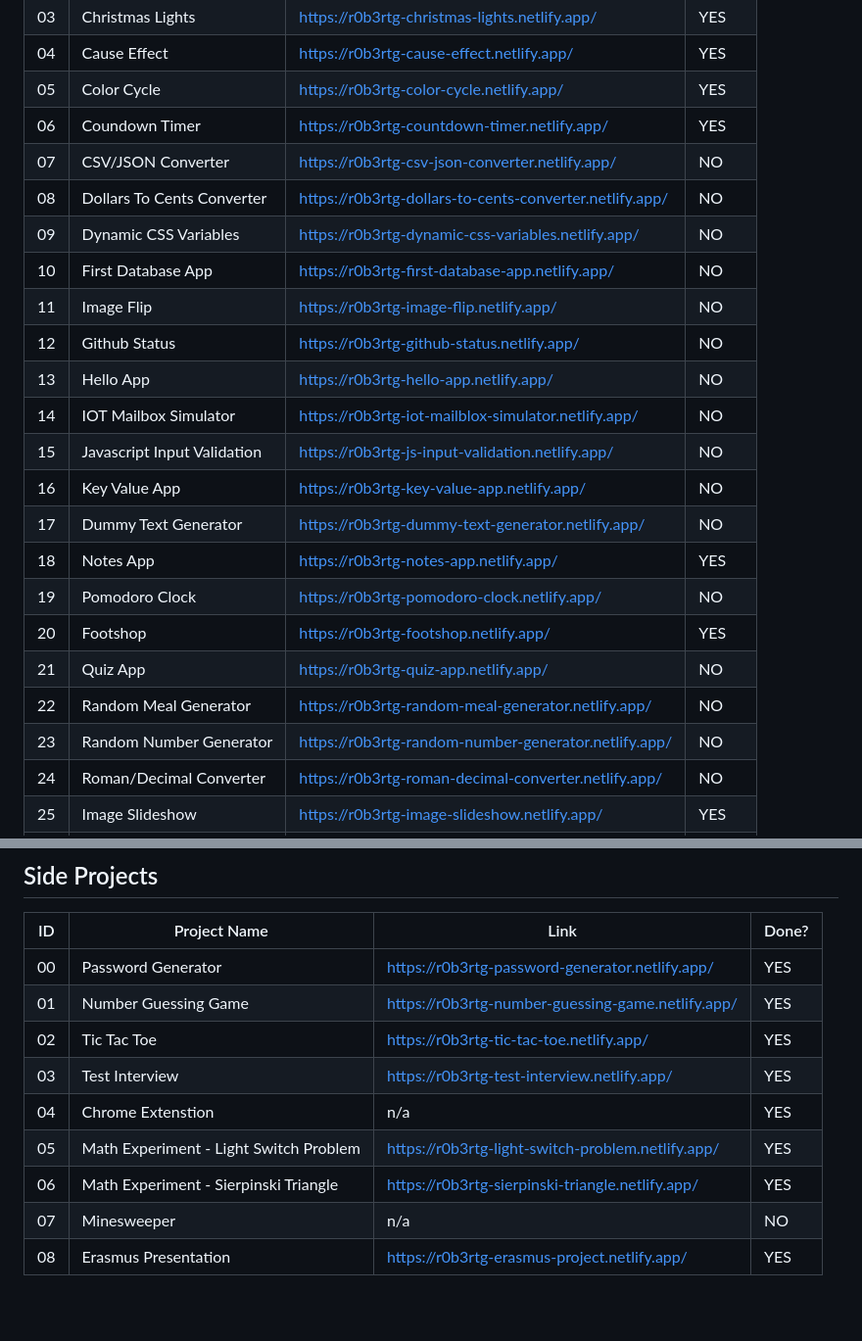
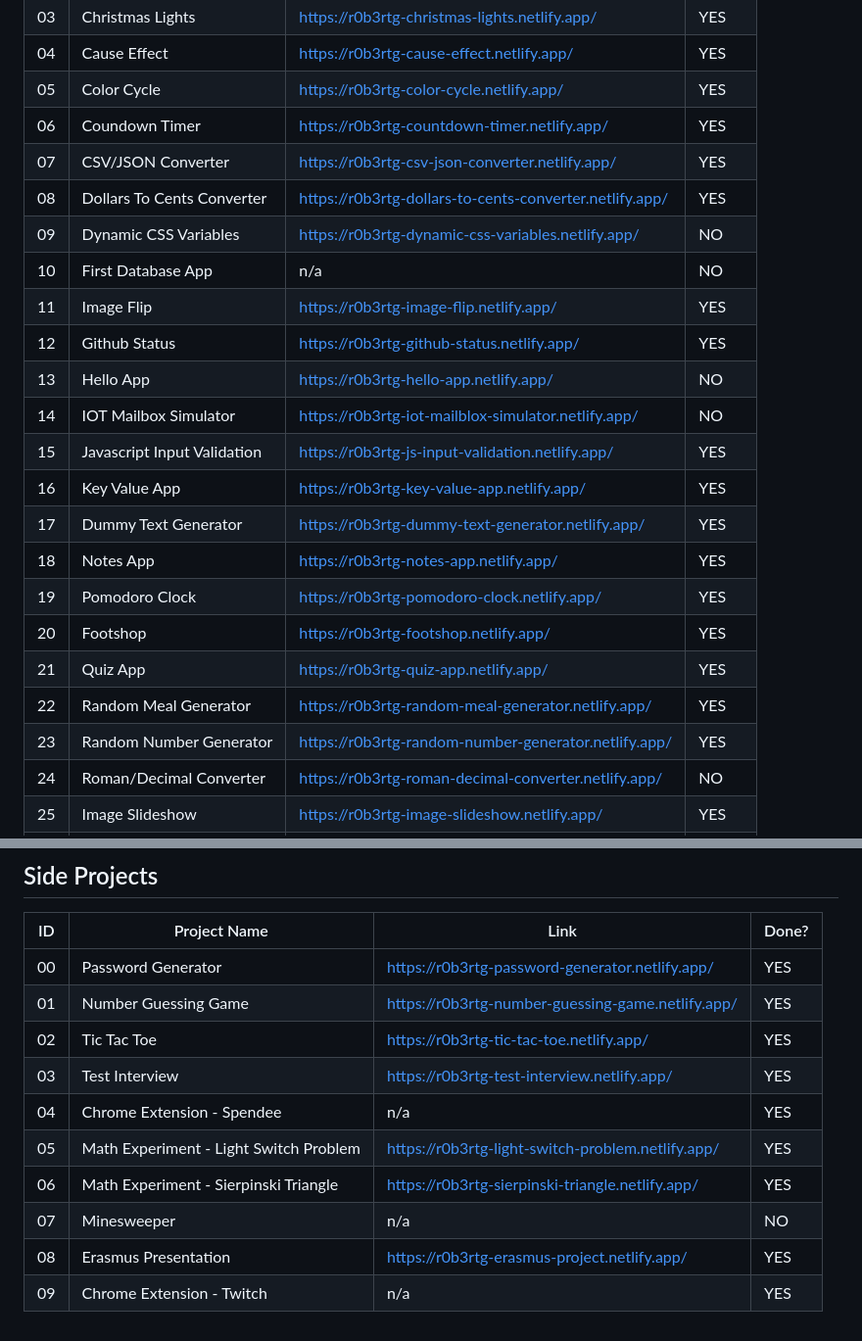
Before and after one commit to R0b3rtG/javascript_projects, a Markdown page: README.md, 2 parts joined by grey strips. Shown at 98% size. GitHub-like rendering; blank space fills up the shorter version.

```diff
--- a/README.md
+++ b/README.md
@@ -11,23 +11,23 @@
 | 04  | Cause Effect                | <https://r0b3rtg-cause-effect.netlify.app/>               | YES   |
 | 05  | Color Cycle                 | <https://r0b3rtg-color-cycle.netlify.app/>                | YES   |
 | 06  | Coundown Timer              | <https://r0b3rtg-countdown-timer.netlify.app/>            | YES   |
-| 07  | CSV/JSON Converter          | <https://r0b3rtg-csv-json-converter.netlify.app/>         | NO    |
-| 08  | Dollars To Cents Converter  | <https://r0b3rtg-dollars-to-cents-converter.netlify.app/> | NO    |
+| 07  | CSV/JSON Converter          | <https://r0b3rtg-csv-json-converter.netlify.app/>         | YES   |
+| 08  | Dollars To Cents Converter  | <https://r0b3rtg-dollars-to-cents-converter.netlify.app/> | YES   |
 | 09  | Dynamic CSS Variables       | <https://r0b3rtg-dynamic-css-variables.netlify.app/>      | NO    |
-| 10  | First Database App          | <https://r0b3rtg-first-database-app.netlify.app/>         | NO    |
-| 11  | Image Flip                  | <https://r0b3rtg-image-flip.netlify.app/>                 | NO    |
-| 12  | Github Status               | <https://r0b3rtg-github-status.netlify.app/>              | NO    |
+| 10  | First Database App          | n/a                                                       | NO    |
+| 11  | Image Flip                  | <https://r0b3rtg-image-flip.netlify.app/>                 | YES   |
+| 12  | Github Status               | <https://r0b3rtg-github-status.netlify.app/>              | YES   |
 | 13  | Hello App                   | <https://r0b3rtg-hello-app.netlify.app/>                  | NO    |
 | 14  | IOT Mailbox Simulator       | <https://r0b3rtg-iot-mailblox-simulator.netlify.app/>     | NO    |
-| 15  | Javascript Input Validation | <https://r0b3rtg-js-input-validation.netlify.app/>        | NO    |
-| 16  | Key Value App               | <https://r0b3rtg-key-value-app.netlify.app/>              | NO    |
-| 17  | Dummy Text Generator        | <https://r0b3rtg-dummy-text-generator.netlify.app/>       | NO    |
+| 15  | Javascript Input Validation | <https://r0b3rtg-js-input-validation.netlify.app/>        | YES   |
+| 16  | Key Value App               | <https://r0b3rtg-key-value-app.netlify.app/>              | YES   |
+| 17  | Dummy Text Generator        | <https://r0b3rtg-dummy-text-generator.netlify.app/>       | YES   |
 | 18  | Notes App                   | <https://r0b3rtg-notes-app.netlify.app/>                  | YES   |
-| 19  | Pomodoro Clock              | <https://r0b3rtg-pomodoro-clock.netlify.app/>             | NO    |
+| 19  | Pomodoro Clock              | <https://r0b3rtg-pomodoro-clock.netlify.app/>             | YES   |
 | 20  | Footshop                    | <https://r0b3rtg-footshop.netlify.app/>                   | YES   |
-| 21  | Quiz App                    | <https://r0b3rtg-quiz-app.netlify.app/>                   | NO    |
-| 22  | Random Meal Generator       | <https://r0b3rtg-random-meal-generator.netlify.app/>      | NO    |
-| 23  | Random Number Generator     | <https://r0b3rtg-random-number-generator.netlify.app/>    | NO    |
+| 21  | Quiz App                    | <https://r0b3rtg-quiz-app.netlify.app/>                   | YES   |
+| 22  | Random Meal Generator       | <https://r0b3rtg-random-meal-generator.netlify.app/>      | YES   |
+| 23  | Random Number Generator     | <https://r0b3rtg-random-number-generator.netlify.app/>    | YES   |
 | 24  | Roman/Decimal Converter     | <https://r0b3rtg-roman-decimal-converter.netlify.app/>    | NO    |
 | 25  | Image Slideshow             | <https://r0b3rtg-image-slideshow.netlify.app/>            | YES   |
 | 26  | StopWatch                   | <https://r0b3rtg-stopwatch.netlify.app>                   | YES   |
@@ -41,8 +41,9 @@
 | 01  | Number Guessing Game                   | <https://r0b3rtg-number-guessing-game.netlify.app/> | YES   |
 | 02  | Tic Tac Toe                            | <https://r0b3rtg-tic-tac-toe.netlify.app/>          | YES   |
 | 03  | Test Interview                         | <https://r0b3rtg-test-interview.netlify.app/>       | YES   |
-| 04  | Chrome Extenstion                      | n/a                                                 | YES   |
+| 04  | Chrome Extension - Spendee             | n/a                                                 | YES   |
 | 05  | Math Experiment - Light Switch Problem | <https://r0b3rtg-light-switch-problem.netlify.app/> | YES   |
 | 06  | Math Experiment - Sierpinski Triangle  | <https://r0b3rtg-sierpinski-triangle.netlify.app/>  | YES   |
 | 07  | Minesweeper                            | n/a                                                 | NO    |
 | 08  | Erasmus Presentation                   | <https://r0b3rtg-erasmus-project.netlify.app/>      | YES   |
+| 09  | Chrome Extension - Twitch              | n/a                                                 | YES   |
```
